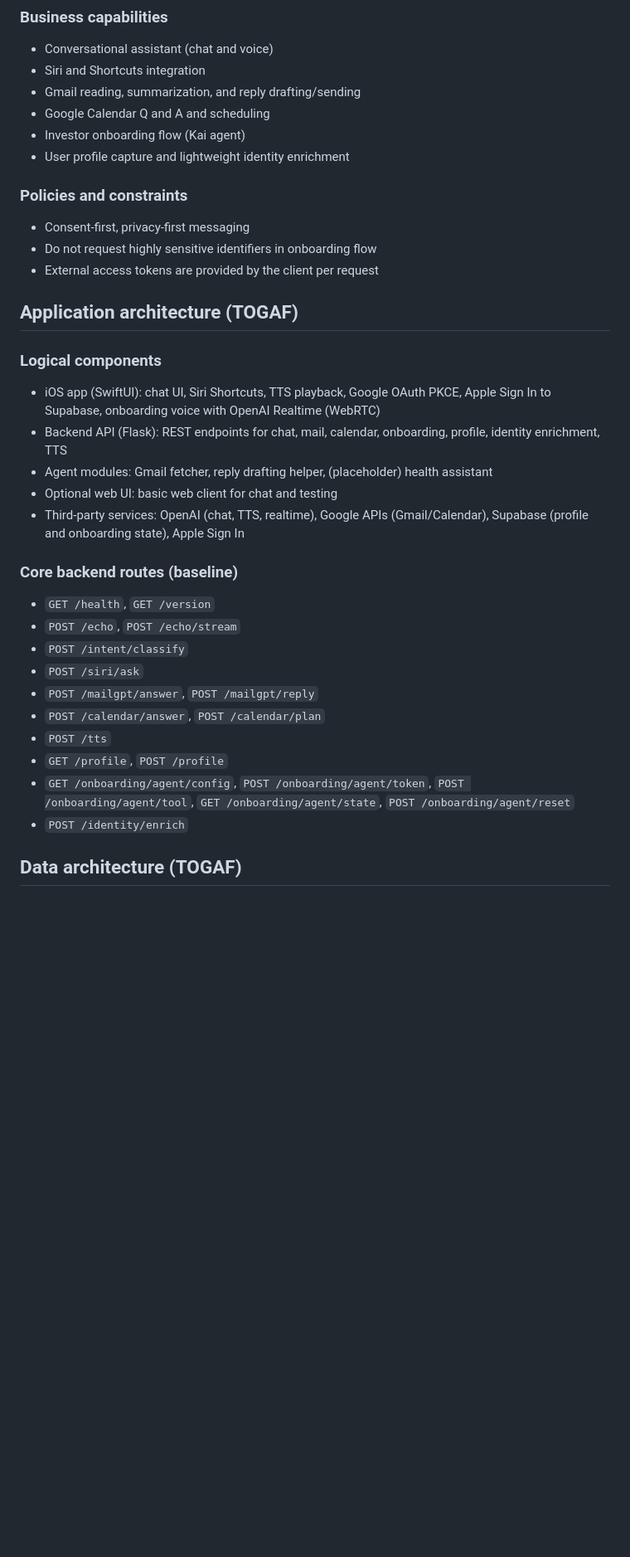
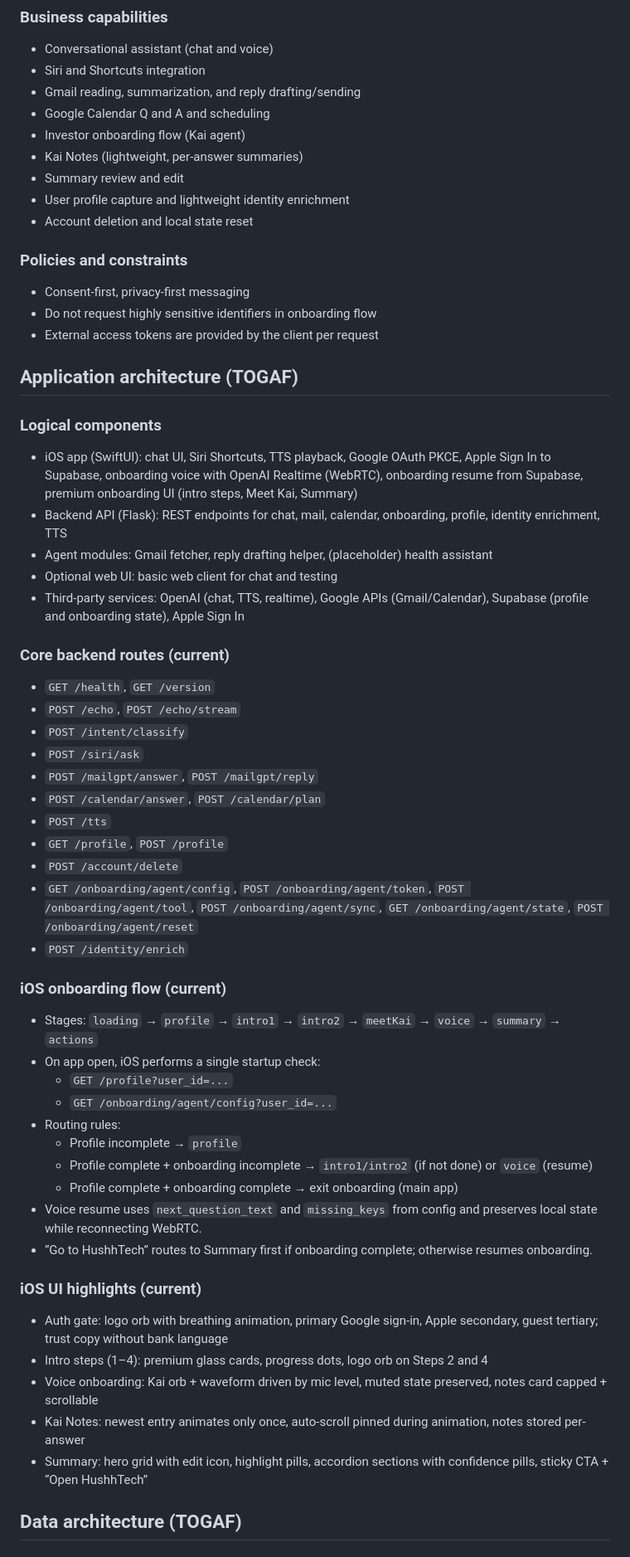
Before and after one commit to RGlodAkshat/HushhVoice, a Markdown page: architecture.md, the part around one of its changes. Shown at 83% size. Drawn GitHub-style; blank space fills up the shorter version.

Commit message:
Updated the architecture of HushhVoice

```diff
--- a/architecture.md
+++ b/architecture.md
@@ -19,7 +19,10 @@ This document captures the current (baseline) architecture from code and defines
 - Gmail reading, summarization, and reply drafting/sending
 - Google Calendar Q and A and scheduling
 - Investor onboarding flow (Kai agent)
+- Kai Notes (lightweight, per-answer summaries)
+- Summary review and edit
 - User profile capture and lightweight identity enrichment
+- Account deletion and local state reset
 
 ### Policies and constraints
 - Consent-first, privacy-first messaging
@@ -28,13 +31,13 @@ This document captures the current (baseline) architecture from code and defines
 
 ## Application architecture (TOGAF)
 ### Logical components
-- iOS app (SwiftUI): chat UI, Siri Shortcuts, TTS playback, Google OAuth PKCE, Apple Sign In to Supabase, onboarding voice with OpenAI Realtime (WebRTC)
+- iOS app (SwiftUI): chat UI, Siri Shortcuts, TTS playback, Google OAuth PKCE, Apple Sign In to Supabase, onboarding voice with OpenAI Realtime (WebRTC), onboarding resume from Supabase, premium onboarding UI (intro steps, Meet Kai, Summary)
 - Backend API (Flask): REST endpoints for chat, mail, calendar, onboarding, profile, identity enrichment, TTS
 - Agent modules: Gmail fetcher, reply drafting helper, (placeholder) health assistant
 - Optional web UI: basic web client for chat and testing
 - Third-party services: OpenAI (chat, TTS, realtime), Google APIs (Gmail/Calendar), Supabase (profile and onboarding state), Apple Sign In
 
-### Core backend routes (baseline)
+### Core backend routes (current)
 - `GET /health`, `GET /version`
 - `POST /echo`, `POST /echo/stream`
 - `POST /intent/classify`
@@ -43,8 +46,28 @@ This document captures the current (baseline) architecture from code and defines
 - `POST /calendar/answer`, `POST /calendar/plan`
 - `POST /tts`
 - `GET /profile`, `POST /profile`
-- `GET /onboarding/agent/config`, `POST /onboarding/agent/token`, `POST /onboarding/agent/tool`, `GET /onboarding/agent/state`, `POST /onboarding/agent/reset`
+- `POST /account/delete`
+- `GET /onboarding/agent/config`, `POST /onboarding/agent/token`, `POST /onboarding/agent/tool`, `POST /onboarding/agent/sync`, `GET /onboarding/agent/state`, `POST /onboarding/agent/reset`
 - `POST /identity/enrich`
+
+### iOS onboarding flow (current)
+- Stages: `loading` → `profile` → `intro1` → `intro2` → `meetKai` → `voice` → `summary` → `actions`
+- On app open, iOS performs a single startup check:
+  - `GET /profile?user_id=...`
+  - `GET /onboarding/agent/config?user_id=...`
+- Routing rules:
+  - Profile incomplete → `profile`
+  - Profile complete + onboarding incomplete → `intro1/intro2` (if not done) or `voice` (resume)
+  - Profile complete + onboarding complete → exit onboarding (main app)
+- Voice resume uses `next_question_text` and `missing_keys` from config and preserves local state while reconnecting WebRTC.
+- “Go to HushhTech” routes to Summary first if onboarding complete; otherwise resumes onboarding.
+
+### iOS UI highlights (current)
+- Auth gate: logo orb with breathing animation, primary Google sign-in, Apple secondary, guest tertiary; trust copy without bank language
+- Intro steps (1–4): premium glass cards, progress dots, logo orb on Steps 2 and 4
+- Voice onboarding: Kai orb + waveform driven by mic level, muted state preserved, notes card capped + scrollable
+- Kai Notes: newest entry animates only once, auto-scroll pinned during animation, notes stored per-answer
+- Summary: hero grid with edit icon, highlight pills, accordion sections with confidence pills, sticky CTA + “Open HushhTech”
 
 ## Data architecture (TOGAF)
 ### Data domains
```
Also changed, not shown: other parts of architecture.md (+29 -8 lines).
